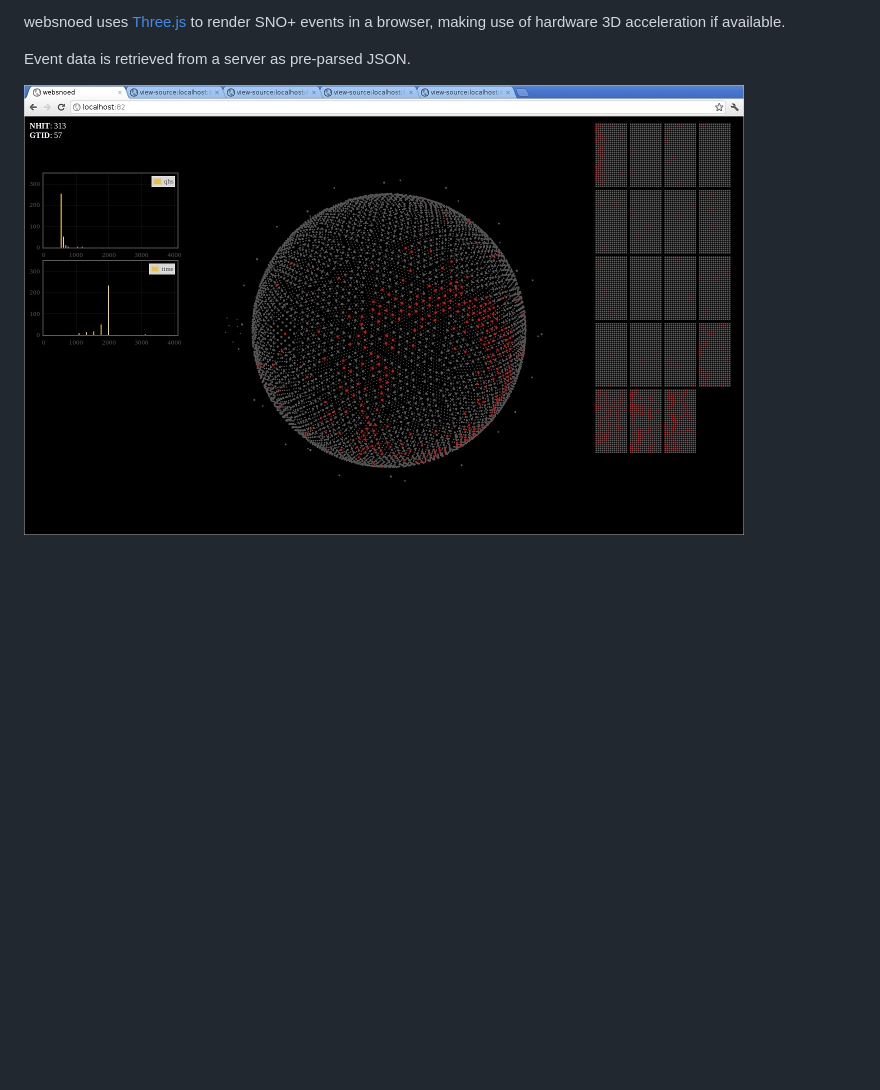
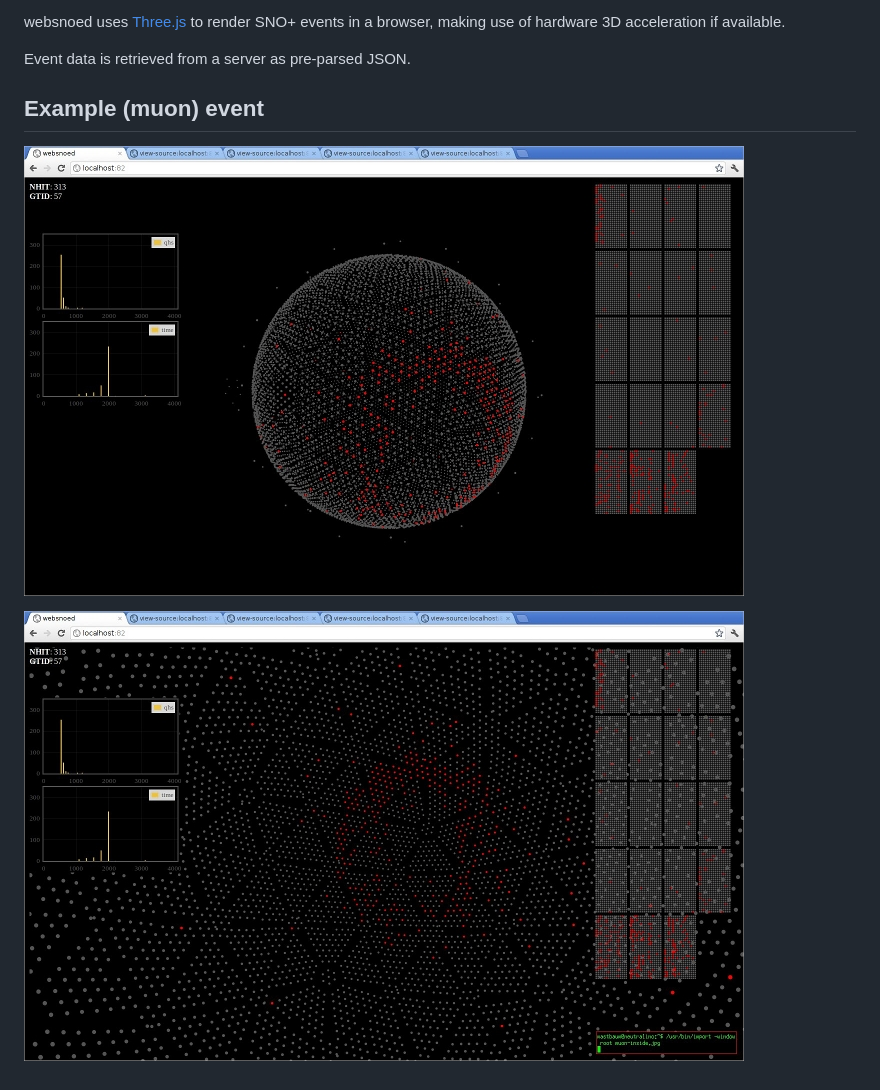
Before and after one commit to mastbaum/websnoed, a Markdown page: README.md, the part around the change. Drawn GitHub-style; pictures changed too: doc/muon-inside.jpg (added); blank space fills up the shorter version.

Commit message:
add screen cap from within

```diff
--- a/README.md
+++ b/README.md
@@ -6,4 +6,8 @@ websnoed uses [Three.js](http://mrdoob.github.com/three.js/) to render SNO+ even
 
 Event data is retrieved from a server as pre-parsed JSON.
 
-![Action Shot](https://github.com/mastbaum/websnoed/raw/master/doc/muon.jpg)
+Example (muon) event
+--------------------
+![Muon](https://github.com/mastbaum/websnoed/raw/master/doc/muon.jpg)
+
+![Muon from inside](https://github.com/mastbaum/websnoed/raw/master/doc/muon-inside.jpg)
```
